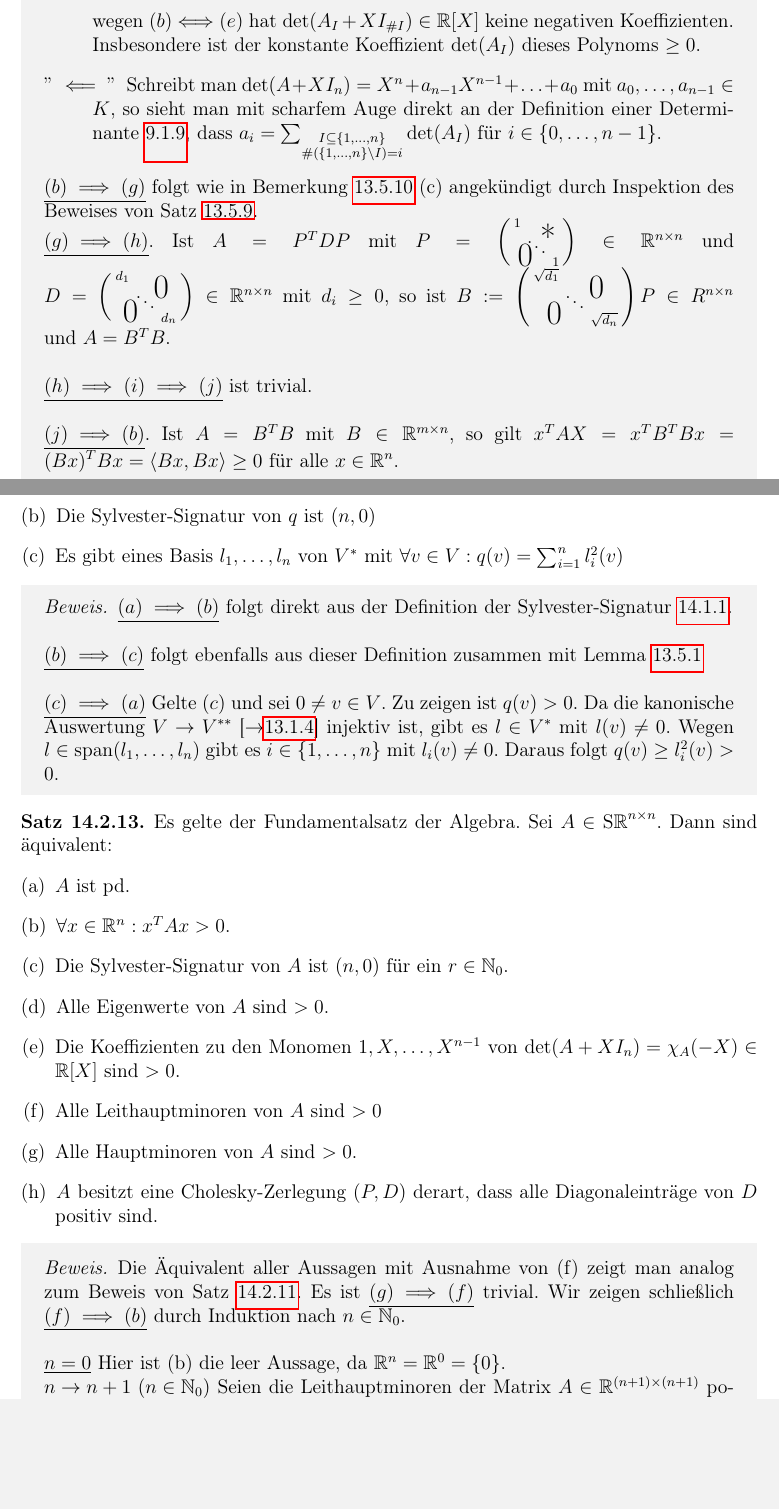
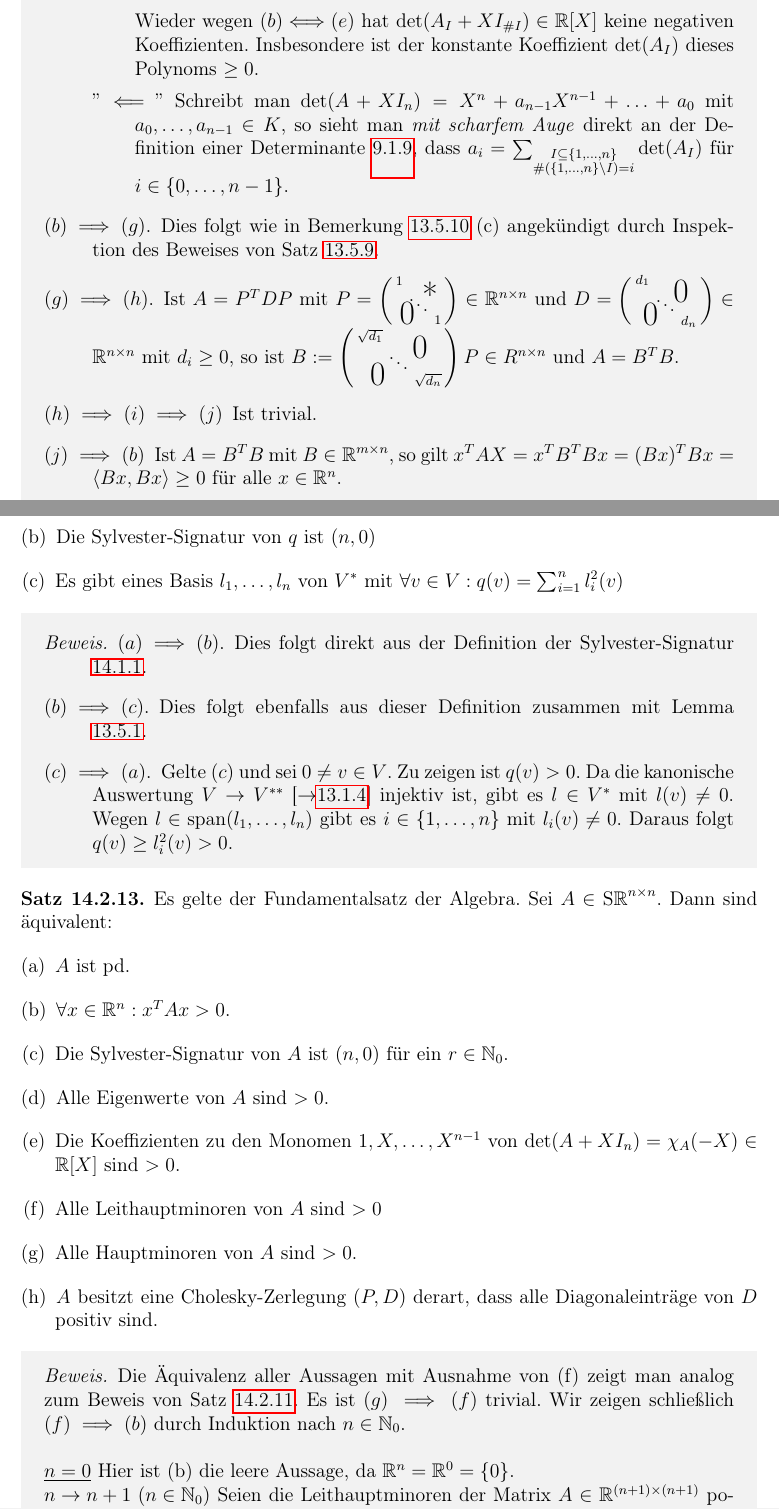
Before and after one commit to unb3rechenbar/LinAGesamtSkriptMitschrift, a LaTeX thesis (main.tex, which reads b2/b2Kapitel/b2-14-ReQuaFormen.tex): two parts of pages 208 and 209 of 272 before the commit and two parts of pages 208 and 209 of 274 after it, joined at a grey line, cut so that both start at the same text, the shorter picture padded with empty space. The pictures show the PDF file main.pdf that the author committed with the source.

Commit message:
Abschluss Kosmetik Kapitel 14

```diff
--- a/b2/b2Kapitel/b2-14-ReQuaFormen.tex
+++ b/b2/b2Kapitel/b2-14-ReQuaFormen.tex
@@ -293,13 +293,5 @@ Es gelte der Fundamentalsatz der Algebra. Sei $A\in\SR^{n\times n}$. Dann sind
     \end{enumerate}
 \end{sat}
 \begin{cproof}
-\underline{$(a)\Longleftrightarrow(b)$} ist trivial, da $A$ symmetrisch ist.\\
-
-\noindent\underline{$(b)\Longleftrightarrow(c)$} ist klar nach Definition \ref{14.1.1} der Sylvester-Signatur.\\
-
-\noindent\underline{$(c)\Longleftrightarrow(d)$} folgt aus \ref{14.1.2}(a).\\
-
-\noindent\underline{$(d)\Longleftrightarrow(e)$}
+    $\;$
     \begin{itemize}
-\item[$"\implies"$] Sind $\lambda_1,\ldots ,\lambda_n\in \R$ die Eigenwerte von $A$ gezählt mit algebraischer Vielfachheit [$\to$\ref{10.1.4},\ref{11.3.10}], so gilt $\chi_A=\prod_{i=1}^n (\lambda_i-X)$ und daher $\chi_A=\prod_{i=1}^n (\lambda_i+X)$. Die Koeffizienten von $\chi_A(-X)$ sind daher Summen von Produkten der $\lambda_i$.
-\item[$"\impliedby"$] Gelte $(e)$. Sei $\lambda\in \R$ ein Eigenwert von $A$. Dann $\det(A-\lambda I_n)=\chi_A(\lambda)=0$. Setzt man also $-\lambda$ anstelle von $X$ in das Polynom $0\neq \det(A+XI_n)$ ein, so erhält man 0. Hat dieses Polynom nur nichtnegativen Koeffizienten, so folgt $-\lambda\le 0$.
@@ -306,27 +301,39 @@ Es gelte der Fundamentalsatz der Algebra. Sei $A\in\SR^{n\times n}$. Dann sind
+        \item[$(d)\Longleftrightarrow(e)$.]
+            $\;$
+            \begin{itemize}
+                \item[\enquote{$\implies$}] Sind $\lambda_1,\ldots ,\lambda_n\in \R$ die Eigenwerte von $A$ gezählt mit algebraischer Vielfachheit [$\to$\ref{10.1.4},\ref{11.3.10}], so gilt $\chi_A=\prod_{i=1}^n (\lambda_i-X)$ und daher $\chi_A=\prod_{i=1}^n (\lambda_i+X)$. Die Koeffizienten von $\chi_A(-X)$ sind daher Summen von Produkten der $\lambda_i$.
+                \item[\enquote{$\impliedby$}] Gelte $(e)$. Sei $\lambda\in \R$ ein Eigenwert von $A$. Dann $\det(A-\lambda I_n)=\chi_A(\lambda)=0$. Setzt man also $-\lambda$ anstelle von $X$ in das Polynom $0\neq \det(A+XI_n)$ ein, so erhält man 0. Hat dieses Polynom nur nichtnegativen Koeffizienten, so folgt $-\lambda\le 0$.
             \end{itemize}
-
-\noindent\underline{$(e)\Longleftrightarrow(f)$}\begin{itemize}
+        \item[$(e)\Longleftrightarrow(f)$.]
+            $\;$
+            \begin{itemize}
                 \item[$"\implies"$] Gelte $(e)$. Sei $\emptyset\neq I\subseteq\{1,\ldots ,n\}$. Zu zeigen ist $\det(A_I)\ge 0$. Wegen $(b)\Longleftrightarrow (e)$ gilt auch $(b)$. Insbesondere $\forall x\in \R^{\# I}: x^TA_Ix\ge 0$. Wieder wegen $(b)\Longleftrightarrow (e)$ hat $\det(A_I+XI_{\# I})\in \R[X]$ keine negativen Koeffizienten. Insbesondere ist der konstante Koeffizient $\det (A_I)$ dieses Polynoms $\ge 0$.
-\item[$"\impliedby"$] Schreibt man $\det(A+XI_n)=X^n+a_{n-1}X^{n-1}+\ldots +a_0$ mit $a_0,\ldots ,a_{n-1}\in K$, so sieht man mit scharfem Auge direkt an der Definition einer Determinante \ref{9.1.9}, dass $a_i=\sum_{\substack{I\subseteq \{1,\ldots ,n\}\\\#(\{1,\ldots ,n\}\setminus I)=i}} \det(A_I)$ für $i\in\{0,\ldots ,n-1\}$.
+                \item[$"\impliedby"$] Schreibt man $\det(A+XI_n)=X^n+a_{n-1}X^{n-1}+\ldots +a_0$ mit $a_0,\ldots ,a_{n-1}\in K$, so sieht man \textit{mit scharfem Auge} direkt an der Definition einer Determinante \ref{9.1.9}, dass $a_i=\sum_{\substack{I\subseteq \{1,\ldots ,n\}\\\#(\{1,\ldots ,n\}\setminus I)=i}} \det(A_I)$ für $i\in\{0,\ldots ,n-1\}$.
             \end{itemize}
-
-\noindent\underline{$(b)\implies (g)$} folgt wie in Bemerkung \ref{13.5.10} (c) angekündigt durch Inspektion des Beweises von Satz \ref{13.5.9}.
-
-\noindent\underline{$(g)\implies (h)$}. Ist $A=P^TDP$ mit $P=\left(\begin{smallmatrix}
+        \item[$(b)\implies(g)$.] Dies folgt wie in Bemerkung \ref{13.5.10} (c) angekündigt durch Inspektion des Beweises von Satz \ref{13.5.9}.
+        \item[$(g)\implies (h)$.]
+            Ist $A=P^TDP$ mit $P=\left(
+                \begin{smallmatrix}
                     1 & & \llap{$\overset{\blap{\LARGE *}}{~}$} \\
                     & \ddots &\\
-\rlap{\tlap{\LARGE 0}} & & 1\end{smallmatrix}\right)\in \R^{n\times n}$ und $D=\left(\begin{smallmatrix}
+                    \rlap{\tlap{\LARGE 0}} & & 1
+                \end{smallmatrix}
+            \right)\in \R^{n\times n}$ und $D=\left(
+                \begin{smallmatrix}
                     d_1 & & \llap{$\overset{\blap{\LARGE 0}}{~}$} \\
                     & \ddots &\\
-\rlap{\tlap{\LARGE 0}} & & d_n\end{smallmatrix}\right)\in \R^{n\times n}$ mit $d_i\ge 0$, so ist $B:=\left(\begin{smallmatrix}
+                    \rlap{\tlap{\LARGE 0}} & & d_n
+                \end{smallmatrix}
+            \right)\in \R^{n\times n}$ mit $d_i\ge 0$, so ist $B:=\left(
+                \begin{smallmatrix}
                     \sqrt{d_1} & & \llap{$\overset{\blap{\LARGE 0}}{~}$} \\
                     & \ddots &\\
-\rlap{\tlap{\LARGE 0}} & & \sqrt{d_n}\end{smallmatrix}\right)P\in R^{n\times n}$ und $A=B^TB$.\\
-
-\noindent\underline{$(h)\implies (i)\implies (j)$} ist trivial.\\
-
-\noindent\underline{$(j)\implies (b)$}. Ist $A=B^TB$ mit $B\in \R^{m\times n}$, so gilt $x^TAX=x^TB^TBx=(Bx)^TBx=\scal{Bx,Bx}\ge 0$ für alle $x\in \R^n$.\\
-
+                    \rlap{\tlap{\LARGE 0}} & & \sqrt{d_n}
+                \end{smallmatrix}
+            \right)P\in R^{n\times n}$ und $A=B^TB$.
+        \item[$(h)\implies (i)\implies (j)$] Ist trivial.
+        \item[$(j)\implies (b)$] Ist $A=B^TB$ mit $B\in \R^{m\times n}$, so gilt $x^TAX=x^TB^TBx=(Bx)^TBx=\scal{Bx,Bx}\ge 0$ für alle $x\in \R^n$.
+    \end{itemize}
     \noindent Es ist nun die Äquivalenz der Aussagen (a)-(j) gezeigt. Die Äquivalenzen \underline{$(i)\Longleftrightarrow (k)$} und \underline{$(j)\Longleftrightarrow (l)$} ergeben sich sofort, indem man die $v_i$ als die Spalten von $B$ auffasst, denn für $v_1,\ldots ,v_n\in \R^m$ gilt $\cvec{v_1^T\\\vdots\\ v_n^T}\cvec{v_1\hdots v_n}=\left(\begin{smallmatrix}\scal{v_1,v_1}&\hdots&\scal{v_1,v_n}\\\vdots &\ddots&\vdots\\ \scal{v_n,v_1}&\hdots&\scal{v_n,v_n}\end{smallmatrix}\right)$. Die Äquivalenzen \underline{$(i)\Longleftrightarrow (m)$} und \underline{$(j)\Longleftrightarrow (n)$} ergeben sich, indem man die $v^T_i$ als die Zeilen von $B$ auffasst, denn für $v_1,\ldots ,v_m\in \R^n$ gilt
     \begin{align*}
         (v_1\hdots v_n)\begin{pmatrix}v_1^T\\\vdots\\ v_n^T\end{pmatrix}&=\sum_{i=1}^m(0\hdots 0\ v_i\ 0\blap{\llap{$\begin{smallmatrix}\ \ \uparrow\\i-\text{te Spalte}\end{smallmatrix}$}}\hdots 0)\begin{pmatrix}v_1^T\\\vdots\\ v_n^T\end{pmatrix}\\
@@ -344,11 +350,11 @@ Sei $V$ ein endlichdimensionaler $\R$-Vektorraum, $n:=\dim V$ und $q\in \Q(V)$.
     \end{enumerate}
 \end{sat}
 \begin{cproof}
-\underline{$(a)\implies (b)$} folgt direkt aus der Definition der Sylvester-Signatur \ref{14.1.1}.\\
-
-\noindent\underline{$(b)\implies (c)$} folgt ebenfalls aus dieser Definition zusammen mit Lemma \ref{13.5.1}\\
-
-\noindent \underline{$(c)\implies (a)$} Gelte $(c)$ und sei $0\neq v\in V$. Zu zeigen ist $q(v)>0$. Da die kanonische Auswertung $V\to \ddual V$ [$\to$\ref{13.1.4}] injektiv ist, gibt es $l\in V^*$ mit $l(v)\neq 0$. Wegen $l\in\lin(l_1,\ldots ,l_n)$ gibt es $i\in\{1,\ldots ,n\}$ mit $l_i(v)\neq 0$. Daraus folgt $q(v)\ge l_i^2(v)>0$.
+    \begin{itemize}
+        \item[$(a)\implies (b)$.] Dies folgt direkt aus der Definition der Sylvester-Signatur \ref{14.1.1}.
+        \item[$(b)\implies (c)$.] Dies folgt ebenfalls aus dieser Definition zusammen mit Lemma \ref{13.5.1}.
+        \item[$(c)\implies (a)$.] Gelte $(c)$ und sei $0\neq v\in V$. Zu zeigen ist $q(v)>0$. Da die kanonische Auswertung $V\to \ddual V$ [$\to$\ref{13.1.4}] injektiv ist, gibt es $l\in V^*$ mit $l(v)\neq 0$. Wegen $l\in\lin(l_1,\ldots ,l_n)$ gibt es $i\in\{1,\ldots ,n\}$ mit $l_i(v)\neq 0$. Daraus folgt $q(v)\ge l_i^2(v)>0$.
+    \end{itemize}
 \end{cproof}
 
 \begin{sat}\label{14.2.13}
@@ -365,15 +371,35 @@ Es gelte der Fundamentalsatz der Algebra. Sei $A\in\SR^{n\times n}$. Dann sind
     \end{enumerate}
 \end{sat}
 \begin{cproof}
-Die Äquivalent aller Aussagen mit Ausnahme von (f) zeigt man analog zum Beweis von Satz \ref{14.2.11}. Es ist $\underline{(g)\implies (f)}$ trivial. Wir zeigen schließlich $\underline{(f)\implies (b)}$ durch Induktion nach $n\in\N_0$.\\
+Die Äquivalenz aller Aussagen mit Ausnahme von (f) zeigt man analog zum Beweis von Satz \ref{14.2.11}. Es ist $(g)\implies (f)$ trivial. Wir zeigen schließlich $(f)\implies (b)$ durch Induktion nach $n\in\N_0$.\\
 
-\noindent\underline{$n=0$} Hier ist (b) die leer Aussage, da $\R^n=\R^0=\{0\}$.\\
-\noindent\underline{$n\to n+1\ (n\in\N_0)$} Seien die Leithauptminoren der Matrix $A\in\R^{(n+1)\times(n+1)}$ positiv. Schreibt man $A=\left(\begin{array}{c|c}& a_1\\
-B & \vdots\\& a_n\\\hline a_1\ldots  a_n & c\end{array}\right)$ mit $B\in \SR^{n\times n}$ und $a_1,\ldots ,_n,c\in \R$, so $x^TBx>0$ für alle $x\in\R^{n}\setminus\{0\}$ (denn insbesondere sind alle Leithauptminoren von $B$ positiv). Wähle nun $0\neq v\in\ker\underbrace{\begin{pmatrix}\tikz\node[inner sep=0pt] (a) { };&&&a_1\\&&&\vdots\\&&&a_n\end{pmatrix}}_{\in \R^{n\times(n+1)}}
+\noindent\underline{$n=0$} Hier ist (b) die leere Aussage, da $\R^n=\R^0=\{0\}$.\\
+\noindent\underline{$n\to n+1\ (n\in\N_0)$}
+    Seien die Leithauptminoren der Matrix $A\in\R^{(n+1)\times(n+1)}$ positiv. Schreibt man $A=\left(
+        \begin{array}{c|c}
+            & a_1\\
+            B & \vdots\\
+            & a_n\\
+            \hline
+            a_1\cdots  a_n & c
+        \end{array}
+    \right)$ mit $B\in \SR^{n\times n}$ und $a_1,\ldots ,_n,c\in \R$, so $x^TBx>0$ für alle $x\in\R^{n}\setminus\{0\}$ (denn insbesondere sind alle Leithauptminoren von $B$ positiv). Wähle nun $0\neq v\in\ker\underbrace{\begin{pmatrix}
+        \tikz\node[inner sep=0pt] (a) { };&&&a_1
+        \\&&&\vdots
+        \\&&&a_n
+    \end{pmatrix}}_{\in \R^{n\times(n+1)}}
     \begin{tikzpicture}[overlay]
         \node at (a.north) [anchor=center,yshift=-0.5cm, xshift=0.4cm, scale=3] {$B$};
-\end{tikzpicture}$. Wegen $\ker B=\{0\}$ kann nicht $v\in\lin(e_1,\ldots ,e_n)$ gelten, wobei $\e=(e_1,\ldots ,e_{n+1})$ die Standardbasis des $\R^{n+1}$ bezeichnet. Dann ist $\v:=(e_1,\ldots ,e_n,v)$ und es gilt $e_i^TAv=0$ f+r $i\in\{0,\ldots ,n\}$. Es folgt, dass die Darstellungsmatrix $M(q_A,\v)$ von der Form $M(q_A,\v)=\left(\begin{array}{c|c}& 0\\
-B & \vdots\\& 0\\\hline 0\ldots  0 & d\end{array}\right)$ mit $d\in\R$ ist. Wegen $A=M(q_A,\e)\stackrel{\ref{13.1.10}}{=}M(\e,\v)^TM(q_A,\v)M(\e,\v)$ gilt
+    \end{tikzpicture}$. Wegen $\ker B=\{0\}$ kann nicht $v\in\lin(e_1,\ldots ,e_n)$ gelten, wobei $\e=(e_1,\ldots ,e_{n+1})$ die Standardbasis des $\R^{n+1}$ bezeichnet. Dann ist $\v:=(e_1,\ldots ,e_n,v)$ und es gilt $e_i^TAv=0$ f+r $i\in\{0,\ldots ,n\}$. Es folgt, dass die Darstellungsmatrix $M(q_A,\v)$ von der Form $M(q_A,\v)=\left(
+        \begin{array}{c|c}
+            & 0\\
+            B & \vdots\\
+            & 0
+            \\
+            \hline
+            0\ldots
+            0 & d
+        \end{array}\right)$ mit $d\in\R$ ist. Wegen $A=M(q_A,\e)\stackrel{\ref{13.1.10}}{=}M(\e,\v)^TM(q_A,\v)M(\e,\v)$ gilt
     \begin{align*}
         0<\det A\substack{\ref{9.1.15}\\=\\\ref{9.1.23}}(\det M(\e,\v))^2\det(M(q_A,\v))=\underbrace{\det M(\e,\v)}_{>0}\underbrace{(\det B)}_{>0}d
     \end{align*}
```
Also changed, not shown: main.pdf, b2/b2Kapitel/b2-14-ReQuaFormen.tex (22 more changed lines), 2 other files. Lines whose indentation alone changed are shown as unchanged.
